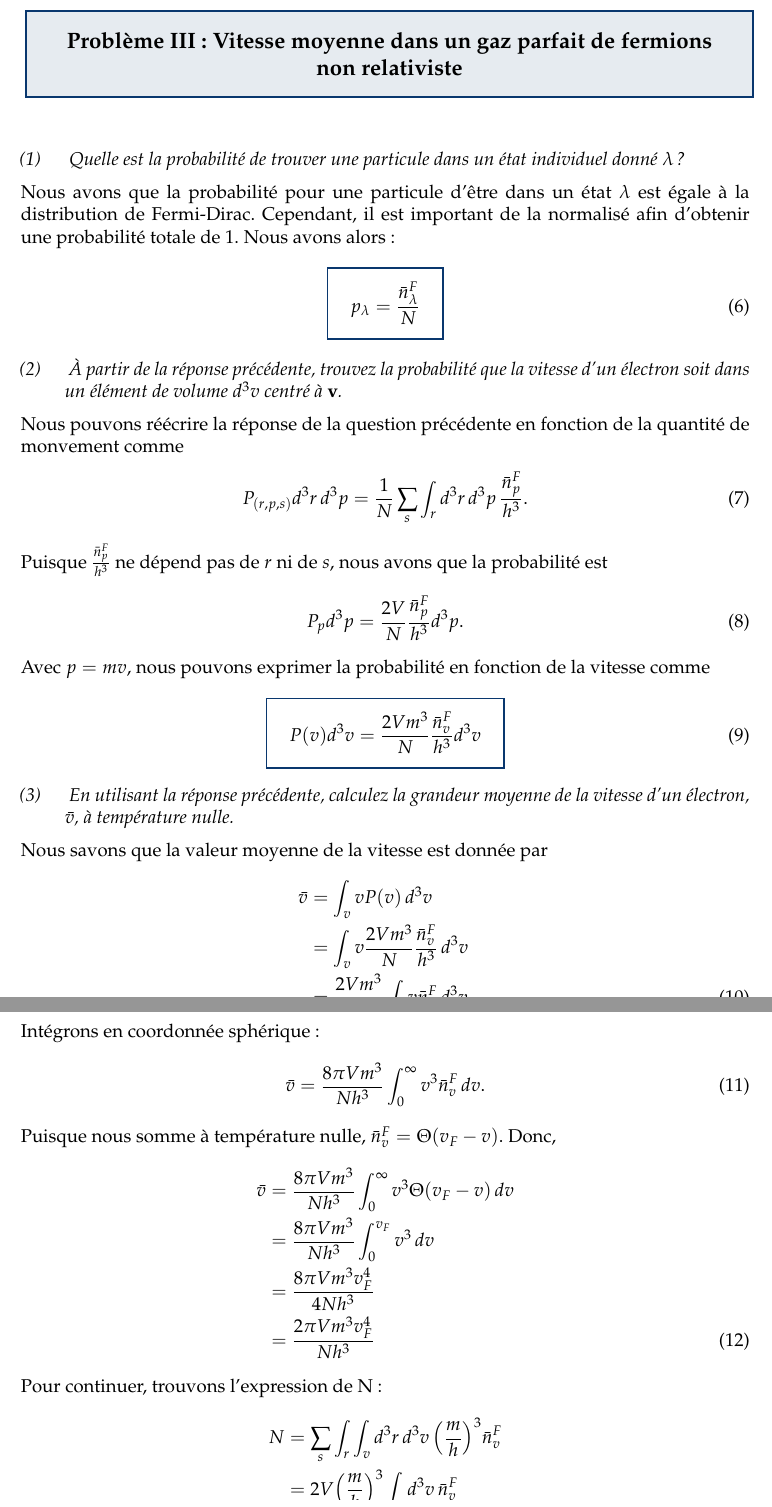
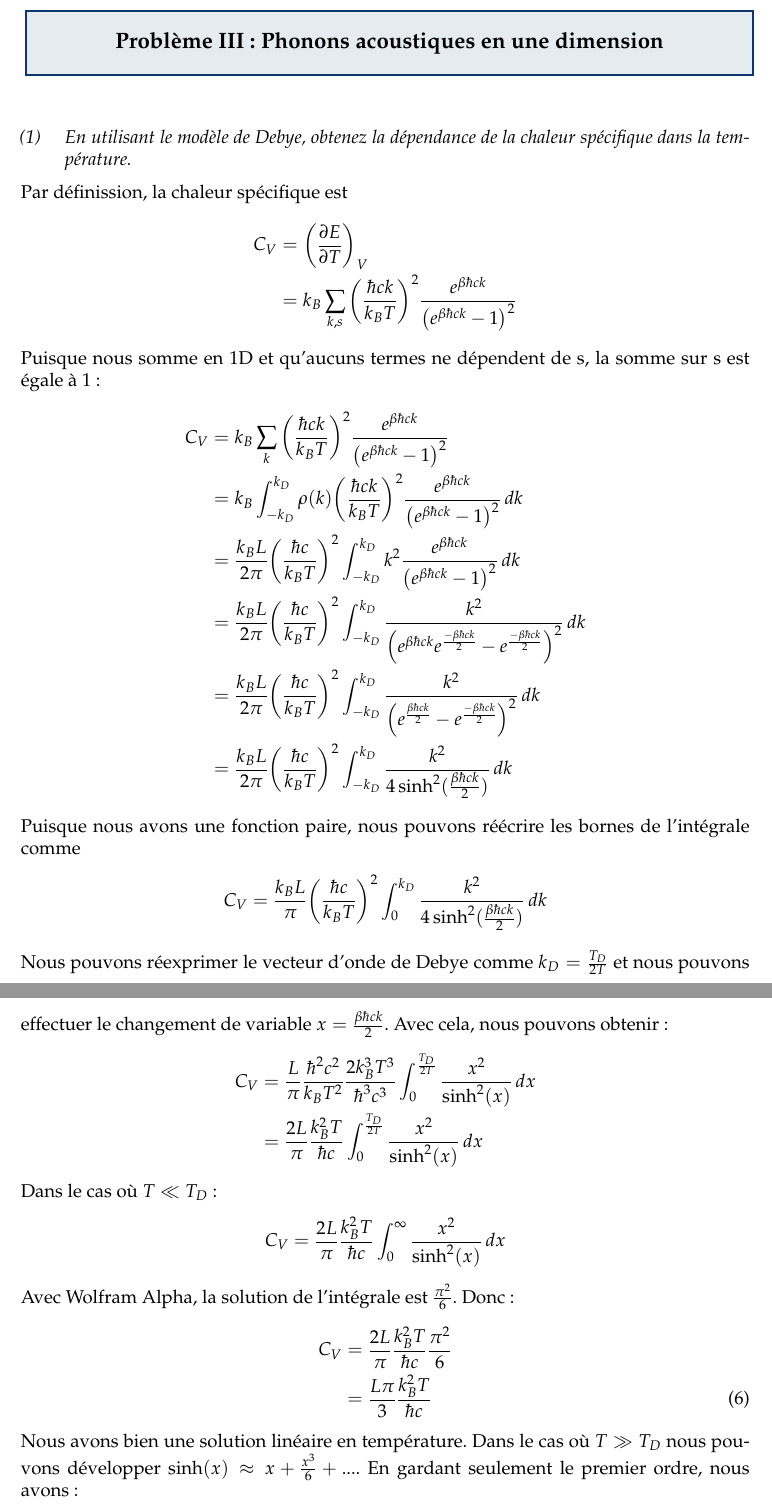
Before and after one commit to DucksnPotoos/E2026_PHQ444, a LaTeX document (Devoir 4/main.tex, which reads Devoir 4/sections/num_3.tex): two parts of pages 5 and 6 of 7, joined at a grey line, cut at the place of the change. Compiled offline with pdfLaTeX.

Commit message:
Fin du devoir

```diff
--- a/Devoir 4/main.tex
+++ b/Devoir 4/main.tex
@@ -13,7 +13,7 @@
 \CourseCode     {PHQ 444}
 
 \Title          {}
-\SubTitle       {Devoir 3}
+\SubTitle       {Devoir 4}
 
 % In case of missing authors fill withuse \phantom{noauthor}
 \authorA        {Olivier Poiré (poio2730), }
--- a/Devoir 4/sections/num_3.tex
+++ b/Devoir 4/sections/num_3.tex
@@ -1,55 +1,52 @@
-\problem{Vitesse moyenne dans un gaz parfait de fermions non relativiste}
+\problem{Phonons acoustiques en une dimension}
 
-\question{ Quelle est la probabilité de trouver une particule dans un état individuel donné $\lambda$ ?}
+\question{En utilisant le modèle de Debye, obtenez la dépendance de la chaleur spécifique dans la
+température.}
 
-Nous avons que la probabilité pour une particule d'être dans un état $\lambda$ est égale à la distribution de Fermi-Dirac. Cependant, il est important de la normalisé afin
-d'obtenir une probabilité totale de 1. Nous avons alors :
-\solution{3.1}{p_{\lambda} = \frac{\bar{n}_{\lambda}^F}{N}}
-
-\question{ À partir de la réponse précédente, trouvez la probabilité que la vitesse d'un électron
-soit dans un élément de volume $d^3v$ centré à $\mathbf{v}$. }
-
-Nous pouvons réécrire la réponse de la question précédente en fonction de la quantité de monvement comme
+Par définission, la chaleur spécifique est
 \[
-    P_{(r, p, s)} d^3r \, d^3p = \frac{1}{N}\sum_{s}\int_{r} d^3r \, d^3p \, \frac{\bar{n}_{p}^F}{h^3}.
+    C_V &= \qty(\pdv{E}{T})_V \notag \\
+    &= k_B \sum_{k,s} \qty(\frac{\hbar c k}{k_B T})^2 \frac{e^{\beta \hbar c k}}{\qty(e^{\beta \hbar ck} - 1)^2} \notag
 \]
 
-Puisque $\frac{\bar{n}_{p}^F}{h^3}$ ne dépend pas de $r$ ni de $s$, nous avons que la probabilité est
+Puisque nous somme en 1D et qu'aucuns termes ne dépendent de s, la somme sur s est égale à 1 :
 \[
-    P_{p} d^3p = \frac{2V}{N}\frac{\bar{n}_{p}^F}{h^3} d^3p.
+    C_V &=  k_B \sum_{k} \qty(\frac{\hbar c k}{k_B T})^2 \frac{e^{\beta \hbar c k}}{\qty(e^{\beta \hbar ck} - 1)^2} \notag \\
+    &= k_B \int_{-k_D}^{k_D} \rho(k) \qty(\frac{\hbar c k}{k_B T})^2 \frac{e^{\beta \hbar c k}}{\qty(e^{\beta \hbar ck} - 1)^2} \, dk \notag \\
+    &= \frac{k_B L}{2\pi} \qty(\frac{\hbar c}{k_B T})^2  \int_{-k_D}^{k_D} k^2 \frac{e^{\beta \hbar c k}}{\qty(e^{\beta \hbar ck} - 1)^2} \, dk \notag \\
+    &= \frac{k_B L}{2\pi} \qty(\frac{\hbar c}{k_B T})^2  \int_{-k_D}^{k_D} \frac{k^2}{\qty(e^{\beta \hbar ck}e^{\frac{-\beta \hbar ck}{2}} - e^{\frac{-\beta \hbar ck}{2}})^2} \, dk \notag \\
+    &= \frac{k_B L}{2\pi} \qty(\frac{\hbar c}{k_B T})^2  \int_{-k_D}^{k_D} \frac{k^2}{\qty(e^{\frac{\beta \hbar ck}{2}} - e^{\frac{-\beta \hbar ck}{2}})^2} \, dk \notag \\
+    &= \frac{k_B L}{2\pi} \qty(\frac{\hbar c}{k_B T})^2  \int_{-k_D}^{k_D} \frac{k^2}{4\sinh^2(\frac{\beta \hbar ck}{2})} \, dk \notag
 \]
 
-Avec $p = mv$, nous pouvons exprimer la probabilité en fonction de la vitesse comme
-\solution{3.2}{P(v) d^3v= \frac{2Vm^3}{N}\frac{\bar{n}_{v}^F}{h^3}d^3v}
-
-\question{ En utilisant la réponse précédente, calculez la grandeur moyenne de la vitesse d'un
-électron, $\bar{v}$, à température nulle. }
-
-Nous savons que la valeur moyenne de la vitesse est donnée par
+Puisque nous avons une fonction paire, nous pouvons réécrire les bornes de l'intégrale comme
 \[
-    \bar{v} &= \int_{v} v P(v) \, d^3v \notag \\
-    &= \int_{v} v \frac{2Vm^3}{N}\frac{\bar{n}_{v}^F}{h^3} \, d^3v \notag \\
-    &= \frac{2Vm^3}{Nh^3} \int_{v} v \bar{n}_{v}^F \, d^3v.
+    C_V = \frac{k_B L}{\pi} \qty(\frac{\hbar c}{k_B T})^2  \int_{0}^{k_D} \frac{k^2}{4\sinh^2(\frac{\beta \hbar ck}{2})} \, dk \notag
 \]
 
-Intégrons en coordonnée sphérique :
+Nous pouvons réexprimer le vecteur d'onde de Debye comme $k_D = \frac{T_D}{2T}$ et nous pouvons
+effectuer le changement de variable $x = \frac{\beta \hbar ck}{2}$. Avec cela, nous pouvons obtenir :
 \[
-    \bar{v} = \frac{8\pi Vm^3}{Nh^3} \int_{0}^{\infty} v^3 \bar{n}_{v}^F \, dv.
+    C_V &= \frac{L}{\pi} \frac{\hbar^2 c^2}{k_B T^2} \frac{2 k_B^3 T^3}{\hbar^3c^3} \int_{0}^{\frac{T_D}{2T}} \frac{x^2}{\sinh^2(x)} \, dx \notag \\
+    &= \frac{2L}{\pi} \frac{k_B^2 T}{\hbar c} \int_{0}^{\frac{T_D}{2T}} \frac{x^2}{\sinh^2(x)} \, dx \notag
 \]
 
-Puisque nous somme à température nulle, $\bar{n}_{v}^F = \Theta(v_F - v)$. Donc,
+Dans le cas où $T \ll T_D$ :
 \[
-    \bar{v} &= \frac{8\pi Vm^3}{Nh^3} \int_{0}^{\infty} v^3 \Theta(v_F - v) \, dv \notag \\
-    &= \frac{8\pi Vm^3}{Nh^3} \int_{0}^{v_F} v^3 \, dv \notag \\
-    &= \frac{8\pi Vm^3 v_F^4}{4Nh^3} \notag \\
-    &= \frac{2\pi Vm^3 v_F^4}{Nh^3}
+    C_V =  \frac{2L}{\pi} \frac{k_B^2 T}{\hbar c} \int_{0}^{\infty} \frac{x^2}{\sinh^2(x)} \, dx \notag
+\]
+Avec Wolfram Alpha, la solution de l'intégrale est $\frac{\pi^2}{6}$. Donc :
+\[
+    C_V &= \frac{2L}{\pi} \frac{k_B^2 T}{\hbar c} \frac{\pi^2}{6} \notag \\
+    &= \frac{L\pi}{3} \frac{k_B^2 T}{\hbar c}
 \]
 
-Pour continuer, trouvons l'expression de N :
+Nous avons bien une solution linéaire en température.
+Dans le cas où $T \gg T_D$ nous pouvons développer $\sinh(x) \approx x + \frac{x^3}{6} + ...$.
+En gardant seulement le premier ordre, nous avons :
 \[
-    N &= \sum_{s}\int_{r}\int_{v}d^3r \, d^3v \, \qty(\frac{m}{h})^3 \bar{n}_{v}^F \notag \\
-    &= 2V \qty(\frac{m}{h})^3 \int_{v} d^3v \, \bar{n}_{v}^F \notag \\
-    &= \frac{8\pi V m^3}{h^3}\int_{0}^{v_f} v^2 \, dv \notag \\
-    &= \frac{8\pi V m^3}{h^3} \frac{v_f^3}{3}
+    C_V &= \frac{2L}{\pi} \frac{k_B^2 T}{\hbar c} \int_{0}^{\frac{T_D}{2T}} \frac{x^2}{x^2} \, dx \notag \\
+    &= \frac{2L}{\pi} \frac{k_B^2 T}{\hbar c} \frac{T_D}{2T} \notag  \\
+    &= \frac{L k_B^2 T_D}{\pi \hbar c}
 \]
 
```
Also changed, not shown: Devoir 4/sections/num_3.tex (17 more changed lines).
